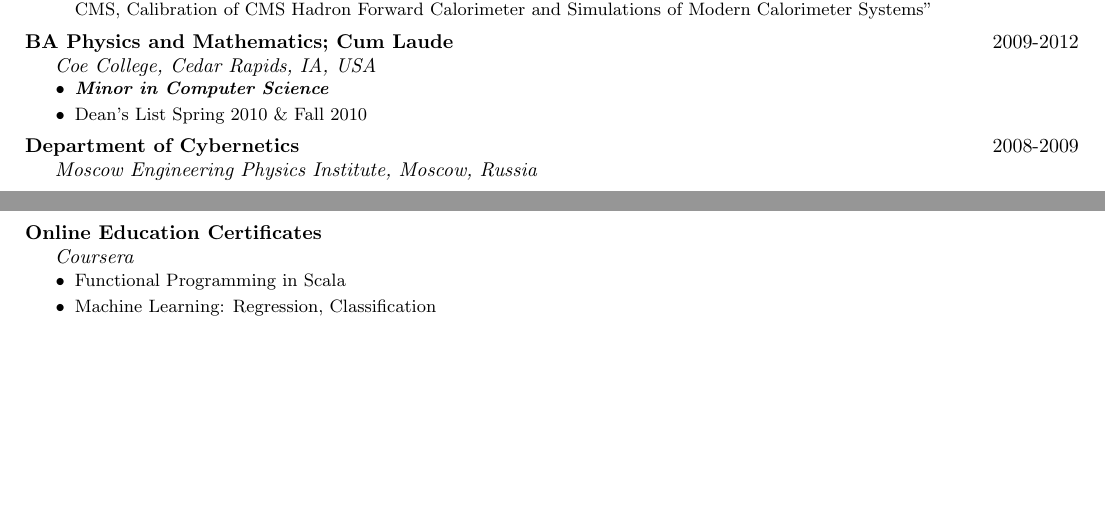
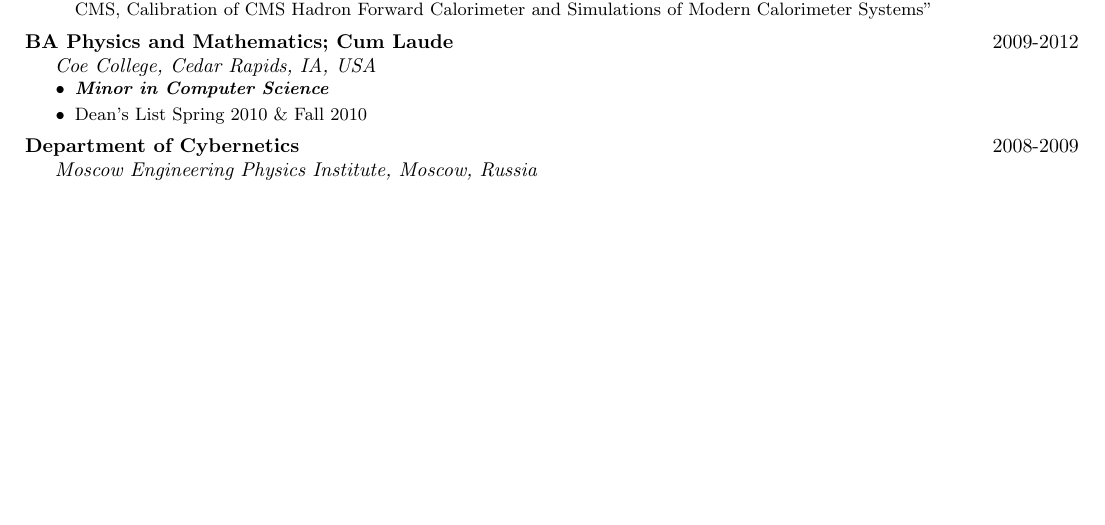
Before and after one commit to vkhristenko/CV, a LaTeX CV (cv1.tex): two parts of pages 1 and 2 of 3 before the commit and part of page 1 of 2 after it, the two joined at a grey line, cut so that both start at the same text, the shorter picture padded with empty space. Compiled offline with pdfLaTeX.

Commit message:
fix almost empty page

```diff
--- a/cv1.tex
+++ b/cv1.tex
@@ -102,14 +102,7 @@
         \item Dean's List Spring 2010 \& Fall 2010
     \end{tightitemize}
 } \vspace{5pt}\\
-\EducationEntry{\textbf{Department of Cybernetics}}{2008-2009}{Moscow Engineering Physics Institute, Moscow, Russia}{} \vspace{5pt}\\
-\EducationEntry{\textbf{Online Education Certificates}}{}{Coursera}{
-    \vspace{-10pt}
-    \begin{tightitemize}
-        \item Functional Programming in Scala
-        \item Machine Learning: Regression, Classification
-    \end{tightitemize}
-}
+\EducationEntry{\textbf{Department of Cybernetics}}{2008-2009}{Moscow Engineering Physics Institute, Moscow, Russia}{} %\vspace{5pt}\\
 
 %\\
 %\ExperienceEntry{\textbf{Graduate Teaching Assistant}}{2012-Current}{The University of Iowa, Iowa City, IA, USA}{
```
Also changed, not shown: cv1.pdf.
